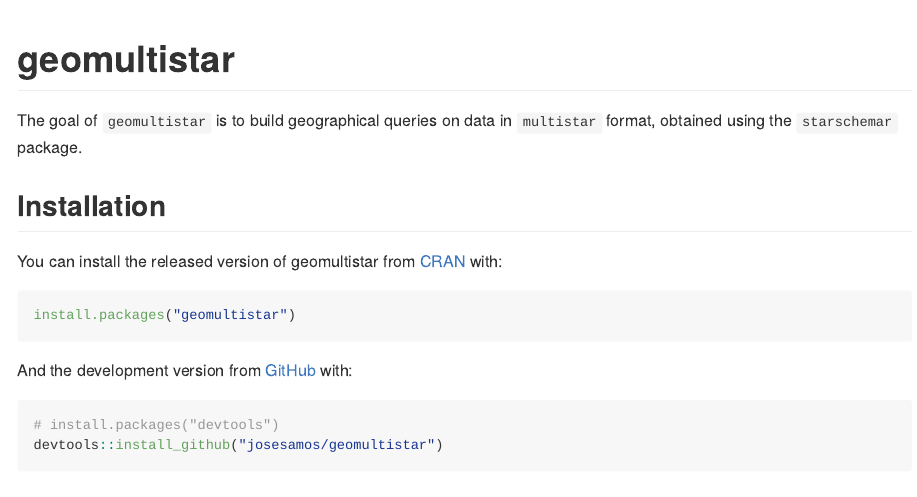
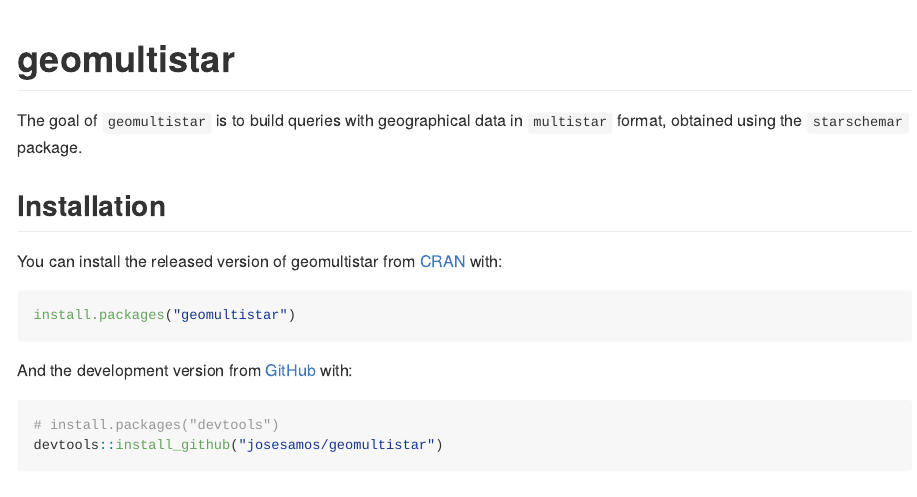
Before and after one commit to josesamos/geomultistar, an R Markdown document (README.Rmd): the page in a window 1100 px wide, from its top. Rendered offline with R 4.5, knitr and Pandoc, with nearby package versions; badge pictures from the web are left out.

Commit message:
Initial version obtained from starschemar.

```diff
--- a/README.Rmd
+++ b/README.Rmd
@@ -19,7 +19,7 @@
 [![Travis build status](https://travis-ci.com/josesamos/geomultistar.svg?branch=master)](https://travis-ci.com/josesamos/geomultistar)
 <!-- badges: end -->
 
-The goal of `geomultistar` is to build geographical queries on data in `multistar` format, obtained using the `starschemar` package.
+The goal of `geomultistar` is to build queries with geographical data in `multistar` format, obtained using the `starschemar` package.
 
 ## Installation
 
```
